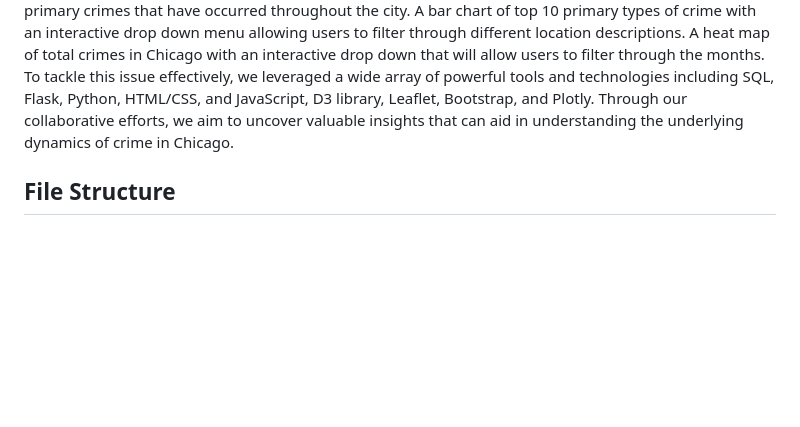
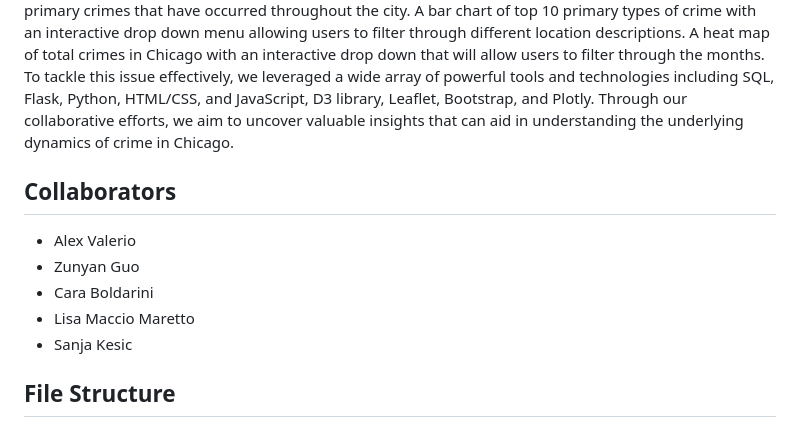
Before and after one commit to MidnightAlex6/Chicago-Crime-Analysis, a Markdown page: README.md, the part around the change. GitHub-like rendering; blank space fills up the shorter version.

```diff
--- a/README.md
+++ b/README.md
@@ -5,6 +5,14 @@
 ## Background
 
 The City of Chicago has a historical reputation for violent crime. Our group was fascinated by this topic and we proposed a more in-depth exploration of different types of crimes that happen across the city. We plan to make an interactive dashboard using crime data provided from the Chicago data portal of crimes in 2023 to analyze and see what insights can be drawn from them. Our dashboard will include a heat map of all the crimes that happened in Chicago with an interactive drop down to filter through specific types of primary crimes that have occurred throughout the city. A bar chart of top 10 primary types of crime with an interactive drop down menu allowing users to filter through different location descriptions. A heat map of total crimes in Chicago with an interactive drop down that will allow users to filter through the months. To tackle this issue effectively, we leveraged a wide array of powerful tools and technologies including SQL, Flask, Python, HTML/CSS, and JavaScript, D3 library, Leaflet, Bootstrap, and Plotly. Through our collaborative efforts, we aim to uncover valuable insights that can aid in understanding the underlying dynamics of crime in Chicago.
+
+## Collaborators
+
+- Alex Valerio
+- Zunyan Guo
+- Cara Boldarini
+- Lisa Maccio Maretto
+- Sanja Kesic
 
 ## File Structure
 
```
